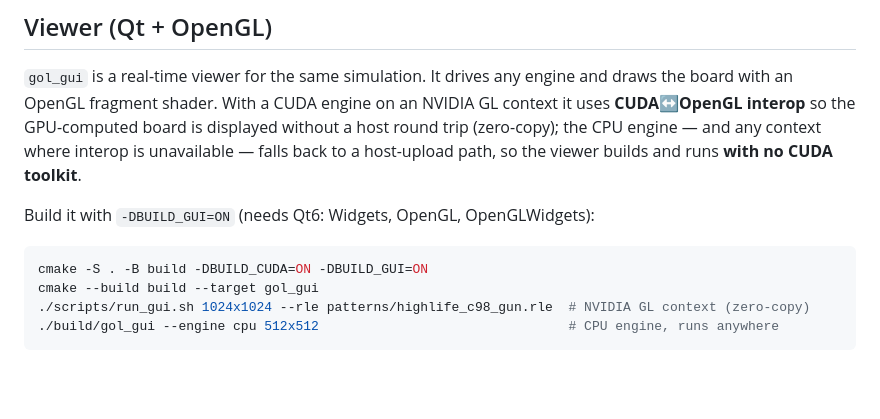
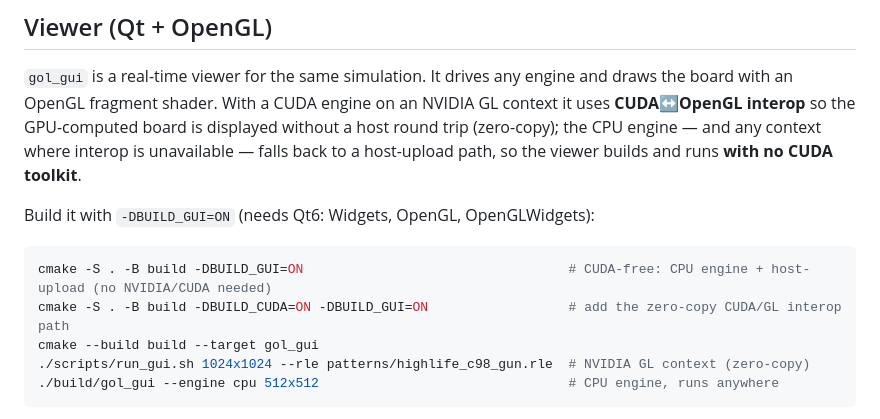
Before and after one commit to MFSaavedra/gpuT2, a Markdown page: README.md, the part around the change. Rendered like a GitHub page; blank space fills up the shorter version.

Commit message:
docs(readme): show the CUDA-free gol_gui build line
Add the -DBUILD_GUI=ON (no -DBUILD_CUDA) configure alongside the
CUDA build in the Viewer section, so the portable CPU-only/host-upload
build is explicit for machines without CUDA. Verified: configures and
compiles with no CUDA toolkit and links no CUDA libraries.

````diff
--- a/README.md
+++ b/README.md
@@ -103,7 +103,8 @@ runs **with no CUDA toolkit**.
 Build it with `-DBUILD_GUI=ON` (needs Qt6: Widgets, OpenGL, OpenGLWidgets):
 
 ```bash
-cmake -S . -B build -DBUILD_CUDA=ON -DBUILD_GUI=ON
+cmake -S . -B build -DBUILD_GUI=ON                                  # CUDA-free: CPU engine + host-upload (no NVIDIA/CUDA needed)
+cmake -S . -B build -DBUILD_CUDA=ON -DBUILD_GUI=ON                  # add the zero-copy CUDA/GL interop path
 cmake --build build --target gol_gui
 ./scripts/run_gui.sh 1024x1024 --rle patterns/highlife_c98_gun.rle  # NVIDIA GL context (zero-copy)
 ./build/gol_gui --engine cpu 512x512                                # CPU engine, runs anywhere
````
